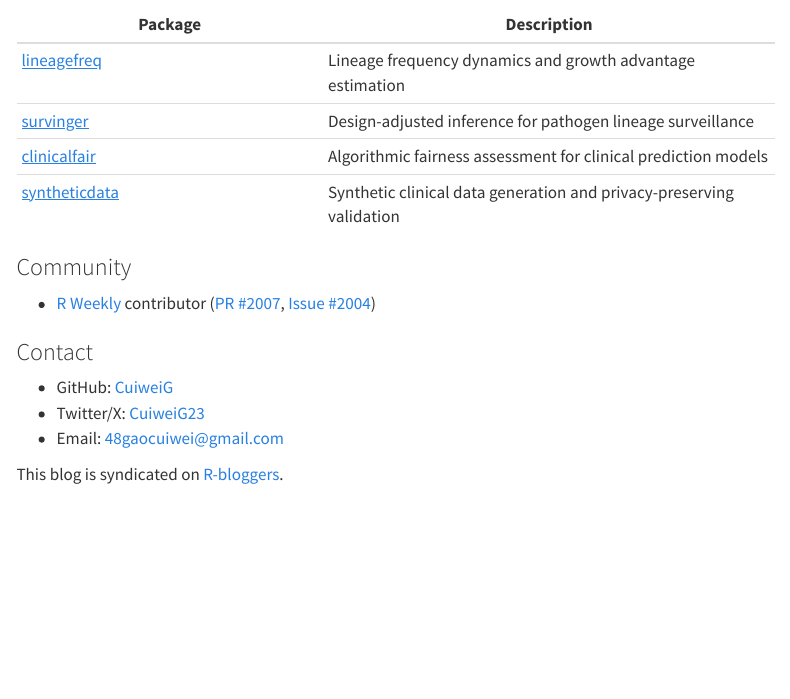
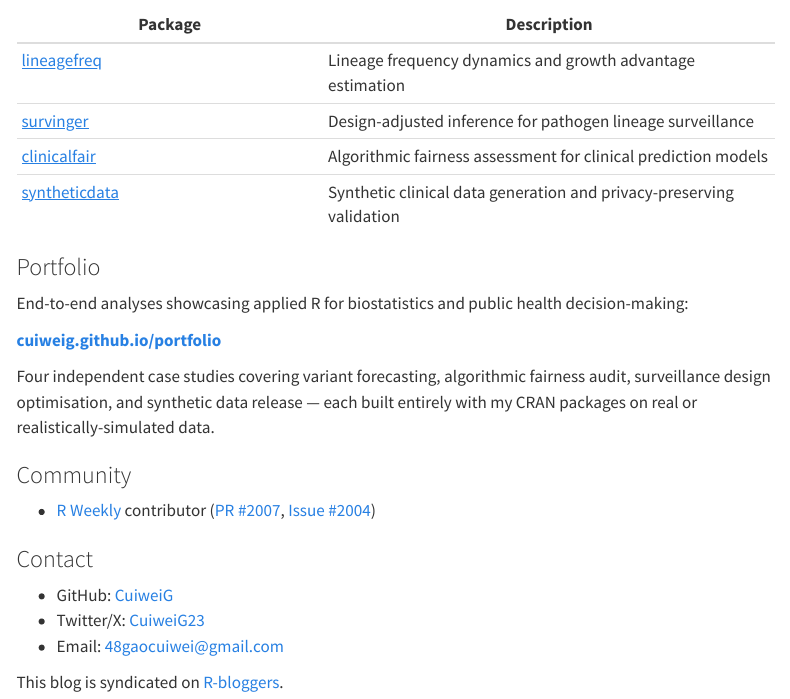
Before and after one commit to CuiweiG/cuiweig.github.io, a Quarto document (about.qmd): the page in a window 1100 px wide, from 480 px down. Rendered offline with R 4.5, knitr and Pandoc in place of Quarto, with nearby package versions; menus at the side of the page are left out.

Commit message:
Add portfolio link to about page and navigation

```diff
--- a/_quarto.yml
+++ b/_quarto.yml
@@ -14,6 +14,8 @@ website:
         text: Blog
       - href: packages.qmd
         text: Packages
+      - href: https://cuiweig.github.io/portfolio
+        text: Portfolio
       - href: about.qmd
         text: About
     right:
--- a/about.qmd
+++ b/about.qmd
@@ -27,6 +27,18 @@ I maintain four R packages on CRAN:
 | [clinicalfair](https://cran.r-project.org/package=clinicalfair) | Algorithmic fairness assessment for clinical prediction models |
 | [syntheticdata](https://cran.r-project.org/package=syntheticdata) | Synthetic clinical data generation and privacy-preserving validation |
 
+### Portfolio
+
+End-to-end analyses showcasing applied R for biostatistics and
+public health decision-making:
+
+[**cuiweig.github.io/portfolio**](https://cuiweig.github.io/portfolio)
+
+Four independent case studies covering variant forecasting,
+algorithmic fairness audit, surveillance design optimisation,
+and synthetic data release — each built entirely with my CRAN
+packages on real or realistically-simulated data.
+
 ### Community
 
 - [R Weekly](https://rweekly.org/) contributor
```
